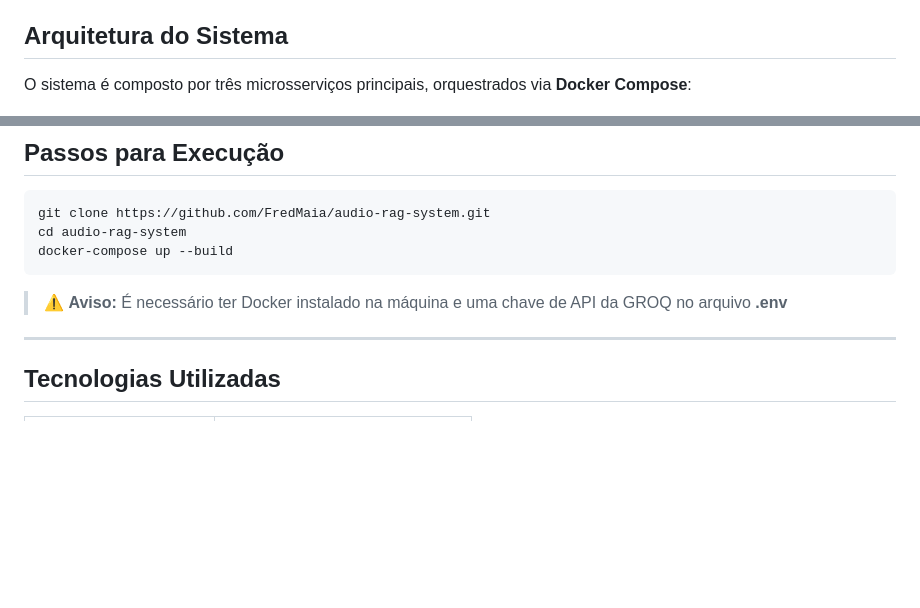
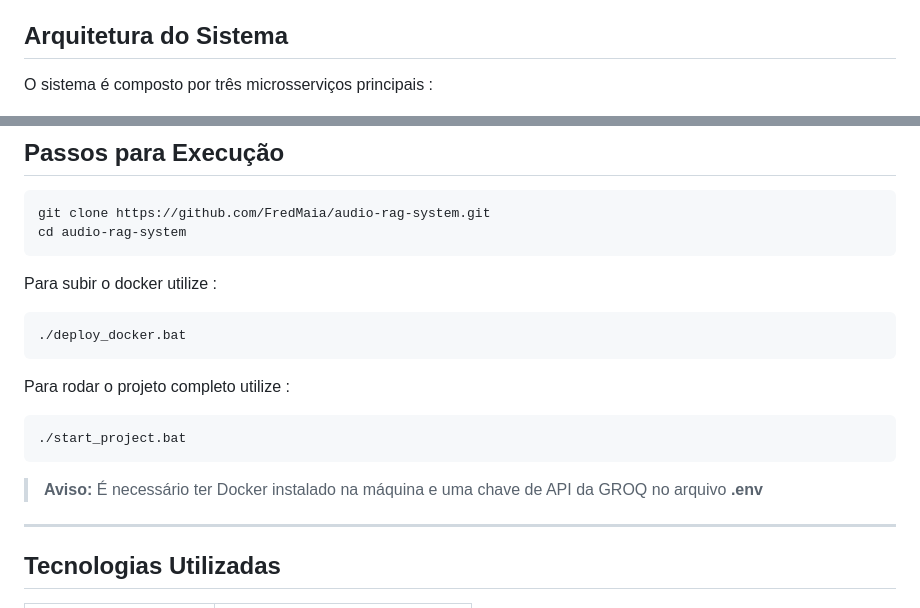
Before and after one commit to FredMaia/audio-rag-system, a Markdown page: README.md, 2 parts joined by grey strips. Rendered like a GitHub page; blank space fills up the shorter version.

Commit message:
:books: docs : atualizando documentação do projeto

````diff
--- a/README.md
+++ b/README.md
@@ -15,7 +15,7 @@ A solução permite o envio de um áudio, sua transcrição automática e o proc
 
 ## Arquitetura do Sistema
 
-O sistema é composto por três microsserviços principais, orquestrados via **Docker Compose**:
+O sistema é composto por três microsserviços principais :
 
 ![Arquitetura](./arq.png)
 
@@ -91,10 +91,21 @@ audio-rag-system/
 ```bash
 git clone https://github.com/FredMaia/audio-rag-system.git
 cd audio-rag-system
-docker-compose up --build
+```
+Para subir o docker utilize :
+
+```bash
+./deploy_docker.bat
 ```
 
-> :warning: **Aviso:** É necessário ter Docker instalado na máquina e uma chave de API da GROQ no arquivo **.env**
+Para rodar o projeto completo utilize :
+
+```bash
+./start_project.bat
+```
+
+
+> **Aviso:** É necessário ter Docker instalado na máquina e uma chave de API da GROQ no arquivo **.env**
 
 
 ---
````
